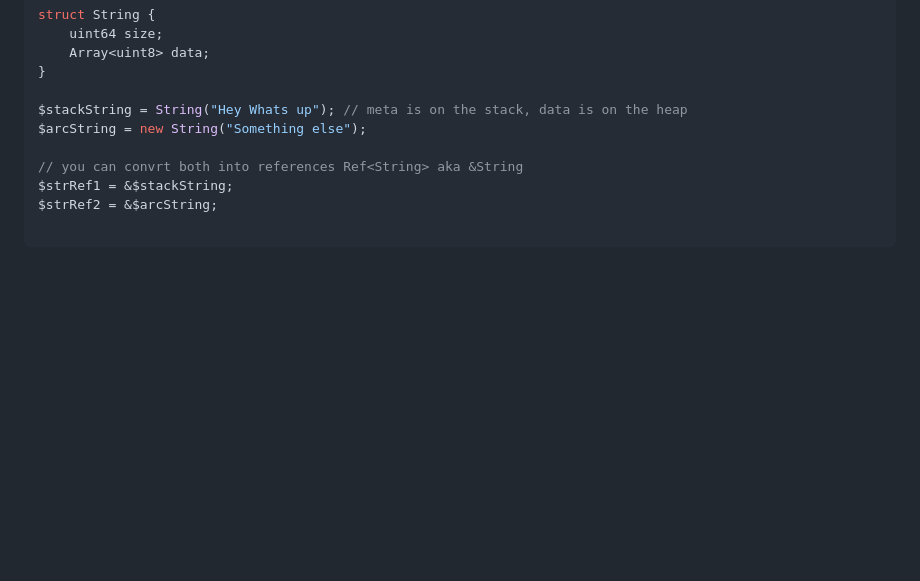
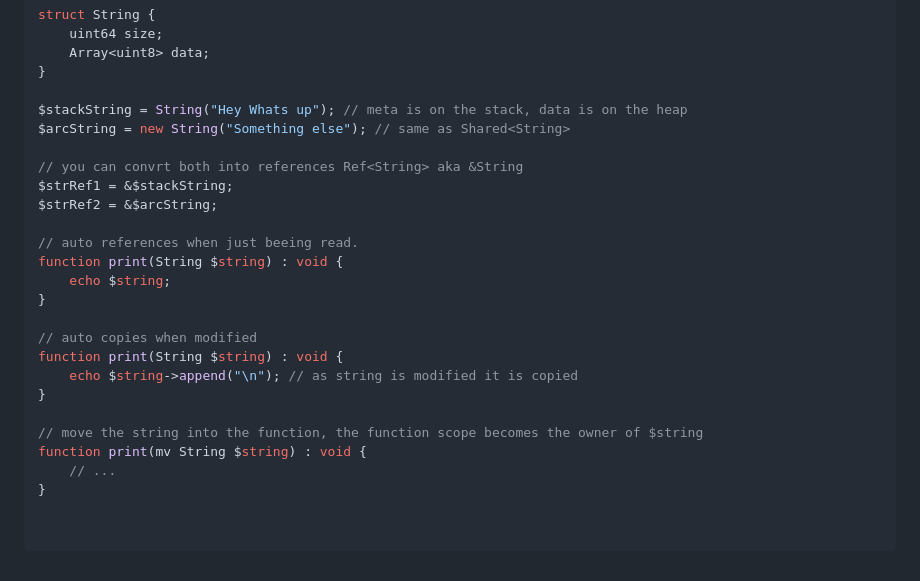
Before and after one commit to echolang/echo, a Markdown page: CONCEPT.md, the part around the change. GitHub-like rendering; blank space fills up the shorter version.

````diff
--- a/CONCEPT.md
+++ b/CONCEPT.md
@@ -558,10 +558,26 @@ struct String {
 }
 
 $stackString = String("Hey Whats up"); // meta is on the stack, data is on the heap
-$arcString = new String("Something else");
+$arcString = new String("Something else"); // same as Shared<String>
 
 // you can convrt both into references Ref<String> aka &String
 $strRef1 = &$stackString;
 $strRef2 = &$arcString;
 
+// auto references when just beeing read.
+function print(String $string) : void {
+    echo $string;
+}
+
+// auto copies when modified
+function print(String $string) : void {
+    echo $string->append("\n"); // as string is modified it is copied
+}
+
+// move the string into the function, the function scope becomes the owner of $string
+function print(mv String $string) : void {
+    // ...
+}
+
+
 ```
````
